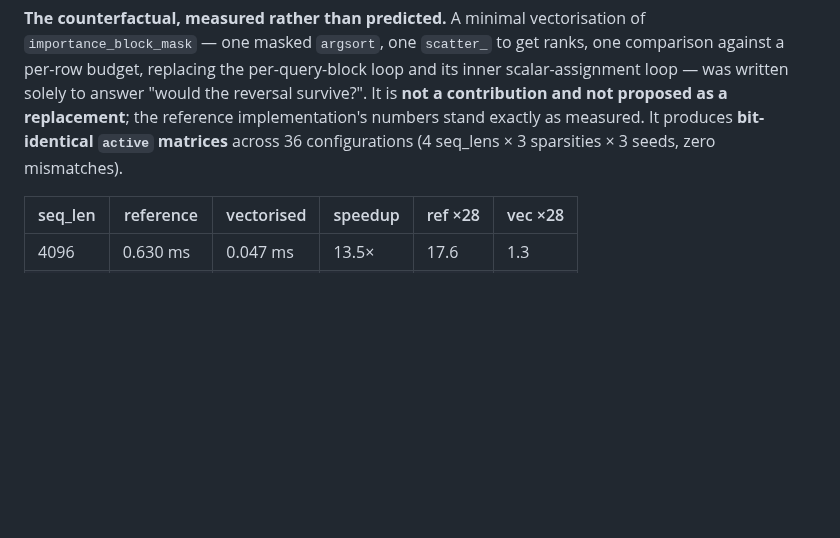
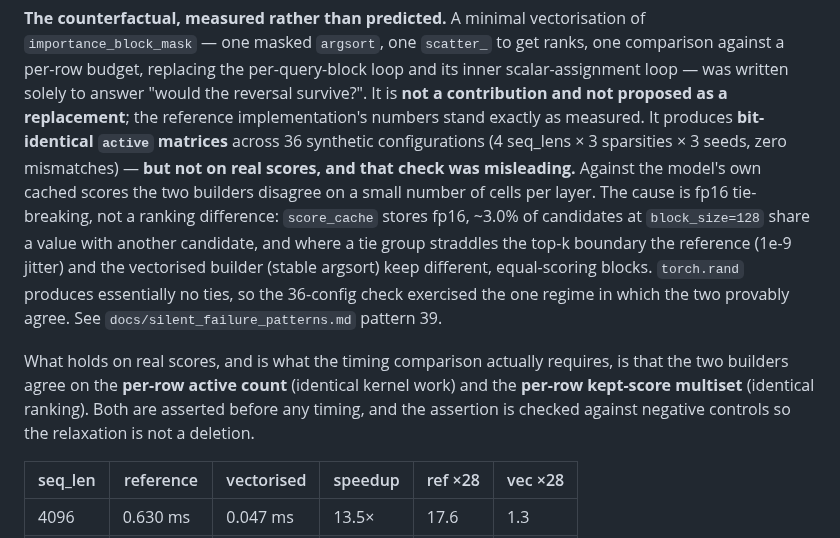
Before and after one commit to mehul24d/attnbench-research, a Markdown page: docs/limitations.md, the part around one of its changes. Drawn GitHub-style; blank space fills up the shorter version.

```diff
--- a/docs/limitations.md
+++ b/docs/limitations.md
@@ -125,8 +143,23 @@ vectorisation of `importance_block_mask` — one masked `argsort`, one
 the per-query-block loop and its inner scalar-assignment loop — was written
 solely to answer "would the reversal survive?". It is **not a contribution and
 not proposed as a replacement**; the reference implementation's numbers stand
-exactly as measured. It produces **bit-identical `active` matrices** across 36
-configurations (4 seq_lens × 3 sparsities × 3 seeds, zero mismatches).
+exactly as measured. It produces **bit-identical `active` matrices** across 36 synthetic
+configurations (4 seq_lens × 3 sparsities × 3 seeds, zero mismatches) —
+**but not on real scores, and that check was misleading.** Against the model's
+own cached scores the two builders disagree on a small number of cells per
+layer. The cause is fp16 tie-breaking, not a ranking difference: `score_cache`
+stores fp16, ~3.0% of candidates at `block_size=128` share a value with
+another candidate, and where a tie group straddles the top-k boundary the
+reference (1e-9 jitter) and the vectorised builder (stable argsort) keep
+different, equal-scoring blocks. `torch.rand` produces essentially no ties, so
+the 36-config check exercised the one regime in which the two provably agree.
+See `docs/silent_failure_patterns.md` pattern 39.
+
+What holds on real scores, and is what the timing comparison actually
+requires, is that the two builders agree on the **per-row active count**
+(identical kernel work) and the **per-row kept-score multiset** (identical
+ranking). Both are asserted before any timing, and the assertion is checked
+against negative controls so the relaxation is not a deletion.
 
 | seq_len | reference | vectorised | speedup | ref ×28 | vec ×28 |
 |---|---|---|---|---|---|
```
Also changed, not shown: other parts of docs/limitations.md (+52 -28 lines).
